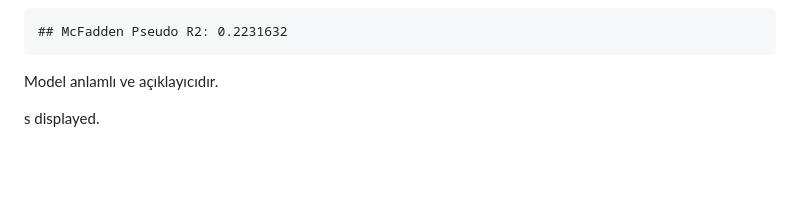
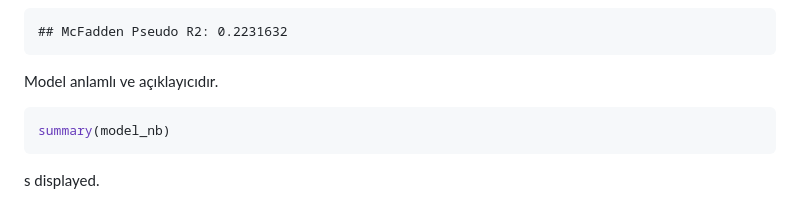
Before and after one commit to furkansahin34/estimating-delivery-time, a Markdown page: estimate_delivery_time.md, the part around the change. GitHub-like rendering; blank space fills up the shorter version.

````diff
--- a/estimate_delivery_time.md
+++ b/estimate_delivery_time.md
@@ -246,4 +246,8 @@ cat("McFadden Pseudo R2:", pseudo_r2)
 
 Model anlamlı ve açıklayıcıdır.
 
+``` r
+summary(model_nb)
+```
+
 s displayed.
````
